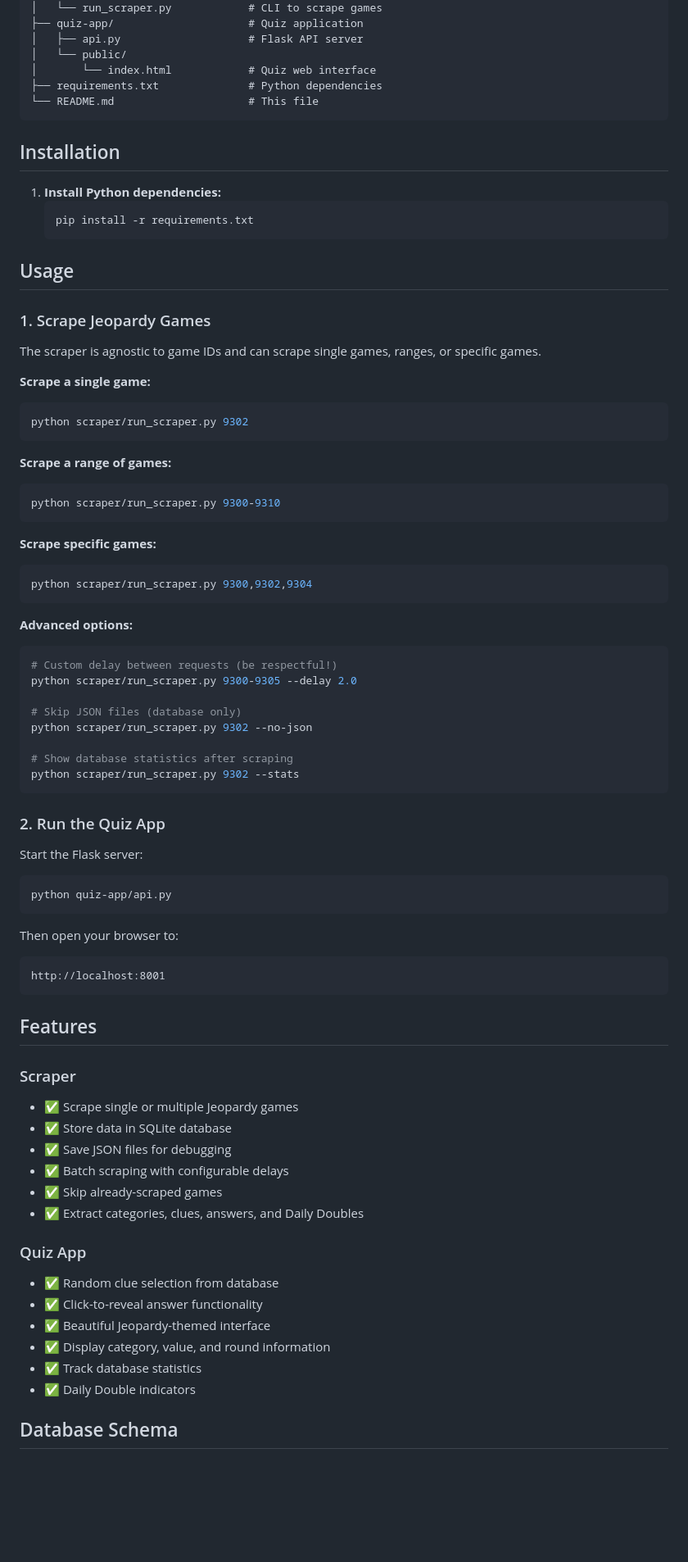
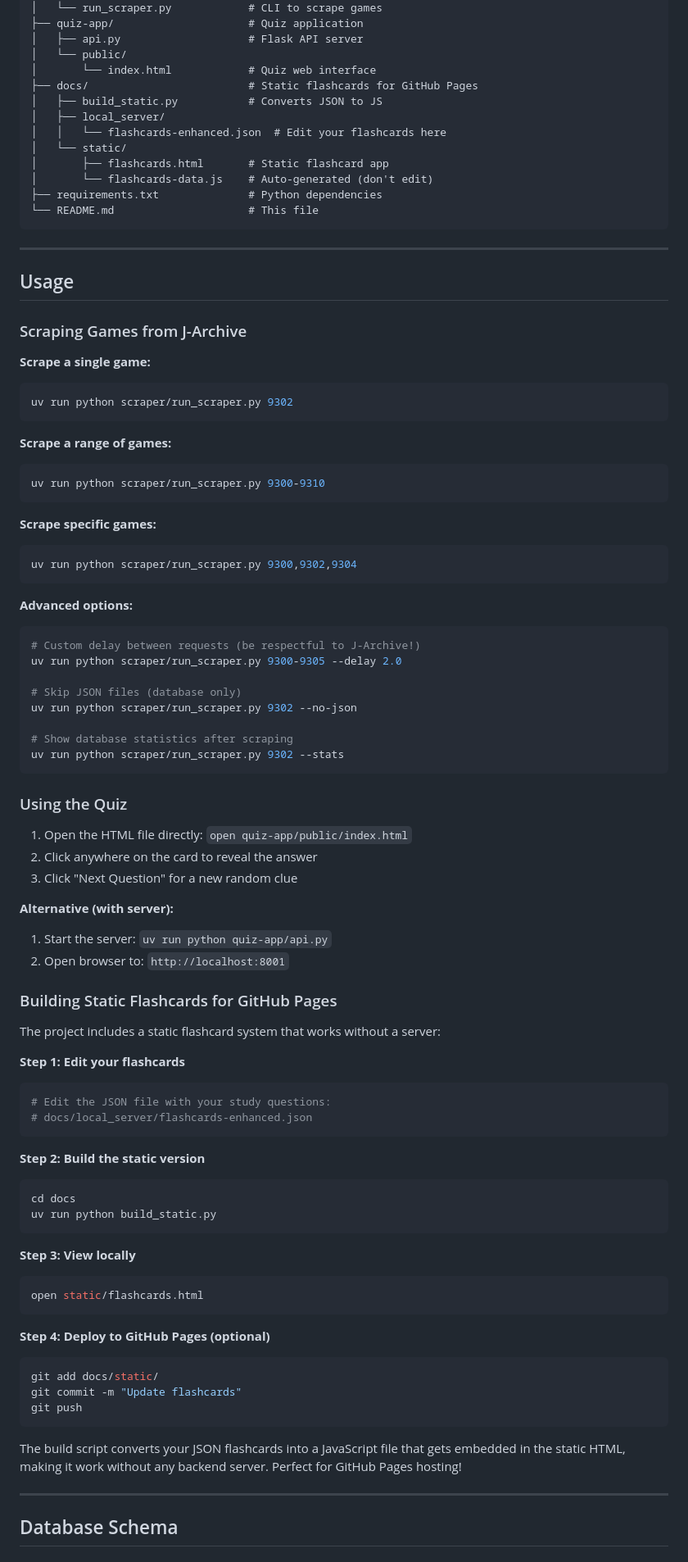
Before and after one commit to meninder/jeopardy_studying, a Markdown page: README.md, the part around one of its changes. Shown at 82% size. Rendered like a GitHub page; blank space fills up the shorter version.

````diff
--- a/README.md
+++ b/README.md
@@ -18,79 +75,91 @@ jeopardy/
 │   ├── api.py                    # Flask API server
 │   └── public/
 │       └── index.html            # Quiz web interface
+├── docs/                         # Static flashcards for GitHub Pages
+│   ├── build_static.py           # Converts JSON to JS
+│   ├── local_server/
+│   │   └── flashcards-enhanced.json  # Edit your flashcards here
+│   └── static/
+│       ├── flashcards.html       # Static flashcard app
+│       └── flashcards-data.js    # Auto-generated (don't edit)
 ├── requirements.txt              # Python dependencies
 └── README.md                     # This file
 ```
 
-## Installation
-
-1. **Install Python dependencies:**
-   ```bash
-   pip install -r requirements.txt
-   ```
+---
 
 ## Usage
 
-### 1. Scrape Jeopardy Games
-
-The scraper is agnostic to game IDs and can scrape single games, ranges, or specific games.
+### Scraping Games from J-Archive
 
 **Scrape a single game:**
 ```bash
-python scraper/run_scraper.py 9302
+uv run python scraper/run_scraper.py 9302
 ```
 
 **Scrape a range of games:**
 ```bash
-python scraper/run_scraper.py 9300-9310
+uv run python scraper/run_scraper.py 9300-9310
 ```
 
 **Scrape specific games:**
 ```bash
-python scraper/run_scraper.py 9300,9302,9304
+uv run python scraper/run_scraper.py 9300,9302,9304
 ```
 
 **Advanced options:**
 ```bash
-# Custom delay between requests (be respectful!)
-python scraper/run_scraper.py 9300-9305 --delay 2.0
+# Custom delay between requests (be respectful to J-Archive!)
+uv run python scraper/run_scraper.py 9300-9305 --delay 2.0
 
 # Skip JSON files (database only)
-python scraper/run_scraper.py 9302 --no-json
+uv run python scraper/run_scraper.py 9302 --no-json
 
 # Show database statistics after scraping
-python scraper/run_scraper.py 9302 --stats
+uv run python scraper/run_scraper.py 9302 --stats
 ```
 
-### 2. Run the Quiz App
+### Using the Quiz
 
-Start the Flask server:
+1. Open the HTML file directly: `open quiz-app/public/index.html`
+2. Click anywhere on the card to reveal the answer
+3. Click "Next Question" for a new random clue
+
+**Alternative (with server):**
+1. Start the server: `uv run python quiz-app/api.py`
+2. Open browser to: `http://localhost:8001`
+
+### Building Static Flashcards for GitHub Pages
+
+The project includes a static flashcard system that works without a server:
+
+**Step 1: Edit your flashcards**
 ```bash
-python quiz-app/api.py
+# Edit the JSON file with your study questions:
+# docs/local_server/flashcards-enhanced.json
 ```
 
-Then open your browser to:
-```
-http://localhost:8001
+**Step 2: Build the static version**
+```bash
+cd docs
+uv run python build_static.py
 ```
 
-## Features
+**Step 3: View locally**
+```bash
+open static/flashcards.html
+```
 
-### Scraper
-- ✅ Scrape single or multiple Jeopardy games
-- ✅ Store data in SQLite database
-- ✅ Save JSON files for debugging
-- ✅ Batch scraping with configurable delays
-- ✅ Skip already-scraped games
-- ✅ Extract categories, clues, answers, and Daily Doubles
+**Step 4: Deploy to GitHub Pages (optional)**
+```bash
+git add docs/static/
+git commit -m "Update flashcards"
+git push
+```
 
-### Quiz App
-- ✅ Random clue selection from database
-- ✅ Click-to-reveal answer functionality
-- ✅ Beautiful Jeopardy-themed interface
-- ✅ Display category, value, and round information
-- ✅ Track database statistics
-- ✅ Daily Double indicators
+The build script converts your JSON flashcards into a JavaScript file that gets embedded in the static HTML, making it work without any backend server. Perfect for GitHub Pages hosting!
+
+---
 
 ## Database Schema
 
````
Also changed, not shown: other parts of README.md (+77 -3 lines), QUICK_START.md (deleted, +0 -128 lines).
